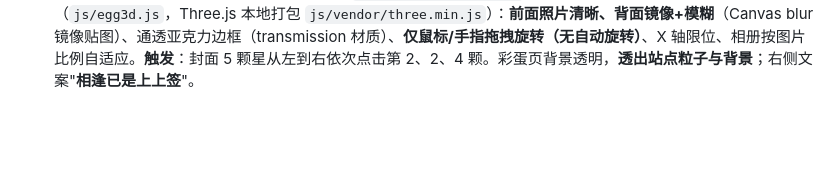
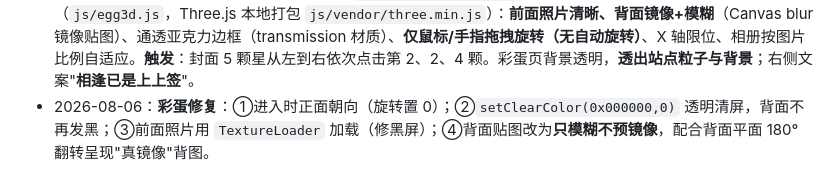
Before and after one commit to providence120/essay, a Markdown page: docs/dev-log.md, the part around the change. GitHub-like rendering; blank space fills up the shorter version.

Commit message:
docs: 记录彩蛋修复

```diff
--- a/docs/dev-log.md
+++ b/docs/dev-log.md
@@ -66,3 +66,4 @@ cd interactive-essay && npx http-server -c-1 -p 8080
 - 2026-08-06：**修复：选择页返回封面后星星/流星消失**——封面动画循环进入后 1.4s 停止省电，返回封面时未恢复；新增 `coverFX.restart` 在返回封面时重启循环。**星星最低亮度调亮**：呼吸谷值 0.1 → 0.4。
 - 2026-08-06：**新增第三篇随笔《男孩和猫》**（docx 导入 20 段原文；配乐 `Peter Pan Was Right.mp3` 无前奏静音；插图 `assets/images/photo-2.jpg` 压缩至 182KB，插入"猫爱吃零食"段之后、"猫最信任的是男孩"段之前）。**随笔集新增滑动功能**：卡片区内部滚动（细金滚动条）+ "下滑查看更多"提示，为篇目增多做准备。
 - 2026-08-06：**彩蛋：3D 亚克力相册**——从 `gsap-acrylic-polaroid` 源码学习并**移植其 Three.js 3D 相册效果**（`js/egg3d.js`，Three.js 本地打包 `js/vendor/three.min.js`）：**前面照片清晰、背面镜像+模糊**（Canvas blur 镜像贴图）、通透亚克力边框（transmission 材质）、**仅鼠标/手指拖拽旋转（无自动旋转）**、X 轴限位、相册按图片比例自适应。**触发**：封面 5 颗星从左到右依次点击第 2、2、4 颗。彩蛋页背景透明，**透出站点粒子与背景**；右侧文案"**相逢已是上上签**"。
+- 2026-08-06：**彩蛋修复**：①进入时正面朝向（旋转置 0）；②`setClearColor(0x000000,0)` 透明清屏，背面不再发黑；③前面照片用 `TextureLoader` 加载（修黑屏）；④背面贴图改为**只模糊不预镜像**，配合背面平面 180° 翻转呈现"真镜像"背图。
```
